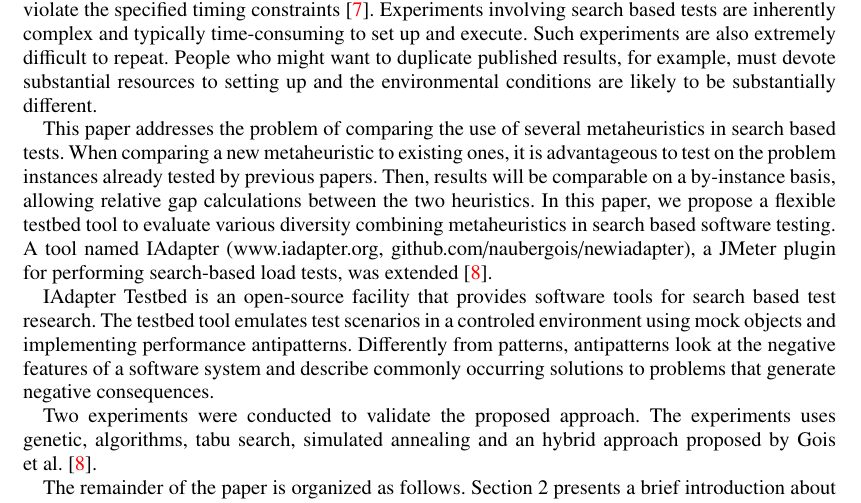
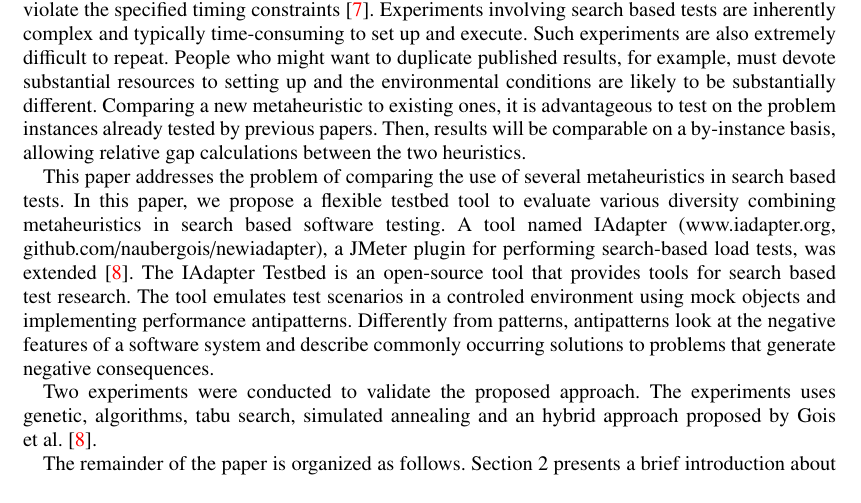
Before and after one commit to naubergois/ArtigoSoftwareVerification, a LaTeX document (stvrdoc.tex): part of page 2 of 30, cut so that both start at the same text. Compiled offline with pdfLaTeX.

Commit message:
new version

```diff
--- a/stvrdoc.tex
+++ b/stvrdoc.tex
@@ -110,13 +110,10 @@ tests cases or perform test execution \cite{Afzal2009a} \cite{Gay}.
 
 Stress Search-based testing is seen as a promising approach to verifying timing constraints \cite{Afzal2009a}. A common objective of a stress search-based test is to find  scenarios that produce execution times that violate the specified timing constraints \cite{Sullivan}. Experiments involving search based tests are inherently complex and typically time-consuming to set up and
 execute. Such experiments are also extremely difficult to
-repeat. People who might want to duplicate published results, for example, must devote substantial resources to setting up and the environmental conditions are likely to be substantially different.
+repeat. People who might want to duplicate published results, for example, must devote substantial resources to setting up and the environmental conditions are likely to be substantially different. Comparing a new metaheuristic to existing ones, it is advantageous to test on the problem instances already tested by previous papers. Then, results will be comparable on a by-instance basis, allowing relative gap calculations between the two heuristics.
 
 
-This paper addresses the problem of comparing the use of several metaheuristics in search based tests. When comparing a new metaheuristic to existing ones, it is advantageous to test on the problem instances already tested by previous papers. Then, results will be comparable on a by-instance basis, allowing relative gap calculations between the two heuristics. In this paper, we propose a flexible testbed tool to evaluate various diversity combining metaheuristics in search based software testing. A tool named IAdapter (www.iadapter.org, github.com/naubergois/newiadapter), a JMeter plugin for performing search-based load tests, was extended \cite{Gois2016}.
-
-
-IAdapter Testbed is an open-source facility that provides software tools for search based test research. The testbed tool emulates test scenarios in a controled environment using mock objects and implementing performance antipatterns. Differently from patterns, antipatterns look at the negative features of a software system and describe commonly occurring solutions to problems that generate negative consequences.
+This paper addresses the problem of comparing the use of several metaheuristics in search based tests. In this paper, we propose a flexible testbed tool to evaluate various diversity combining metaheuristics in search based software testing. A tool named IAdapter (www.iadapter.org, github.com/naubergois/newiadapter), a JMeter plugin for performing search-based load tests, was extended \cite{Gois2016}. The IAdapter Testbed is an open-source tool that provides  tools for search based test research. The tool emulates test scenarios in a controled environment using mock objects and implementing performance antipatterns. Differently from patterns, antipatterns look at the negative features of a software system and describe commonly occurring solutions to problems that generate negative consequences.
 
 Two experiments were conducted to validate the proposed approach. The experiments uses genetic, algorithms, tabu search, simulated annealing and an hybrid approach proposed by Gois et al. \cite{Gois2016}.
 
```
Also changed, not shown: .texpadtmp/stvrdoc.pdf (added), 6 other files.
